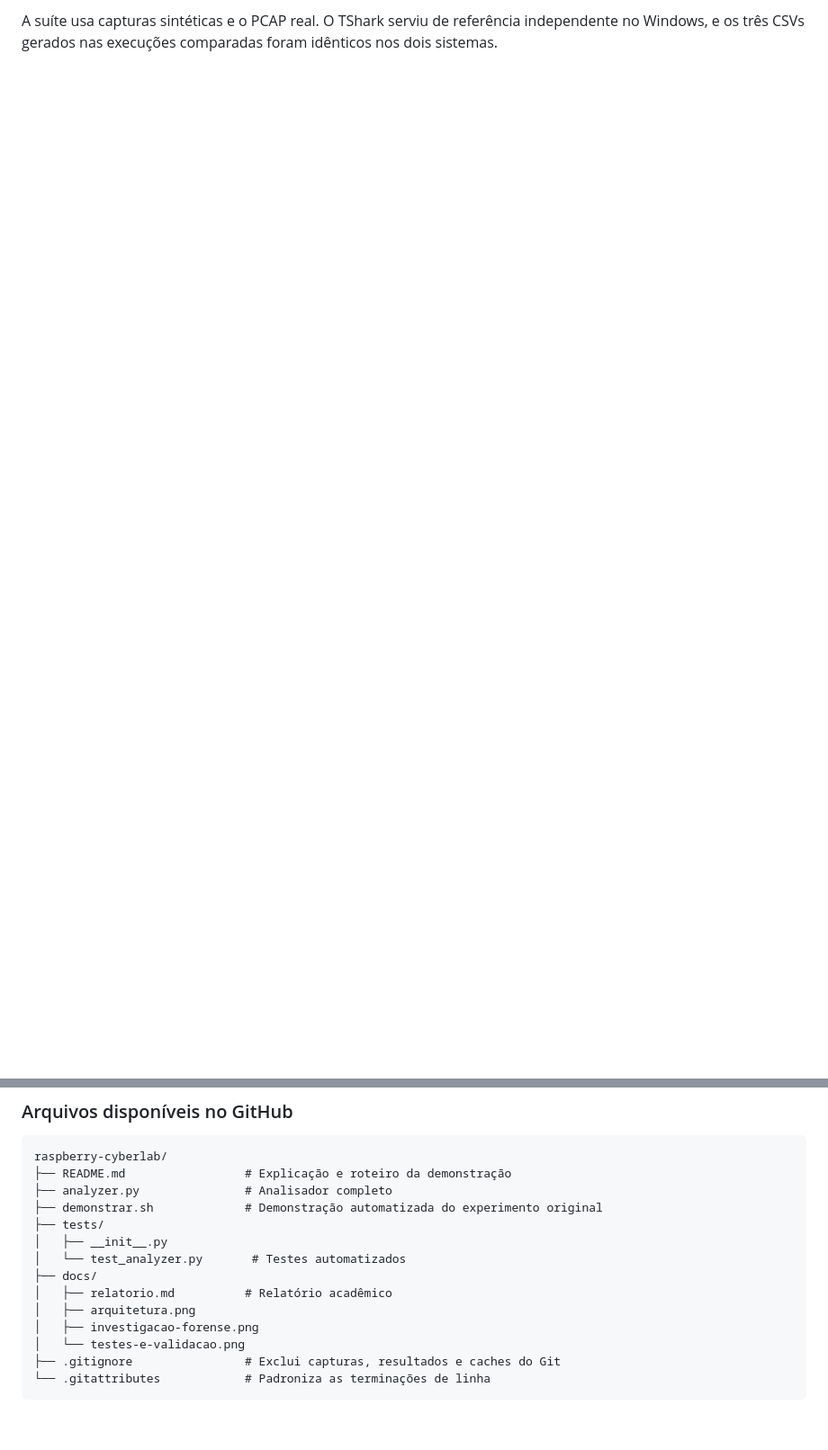
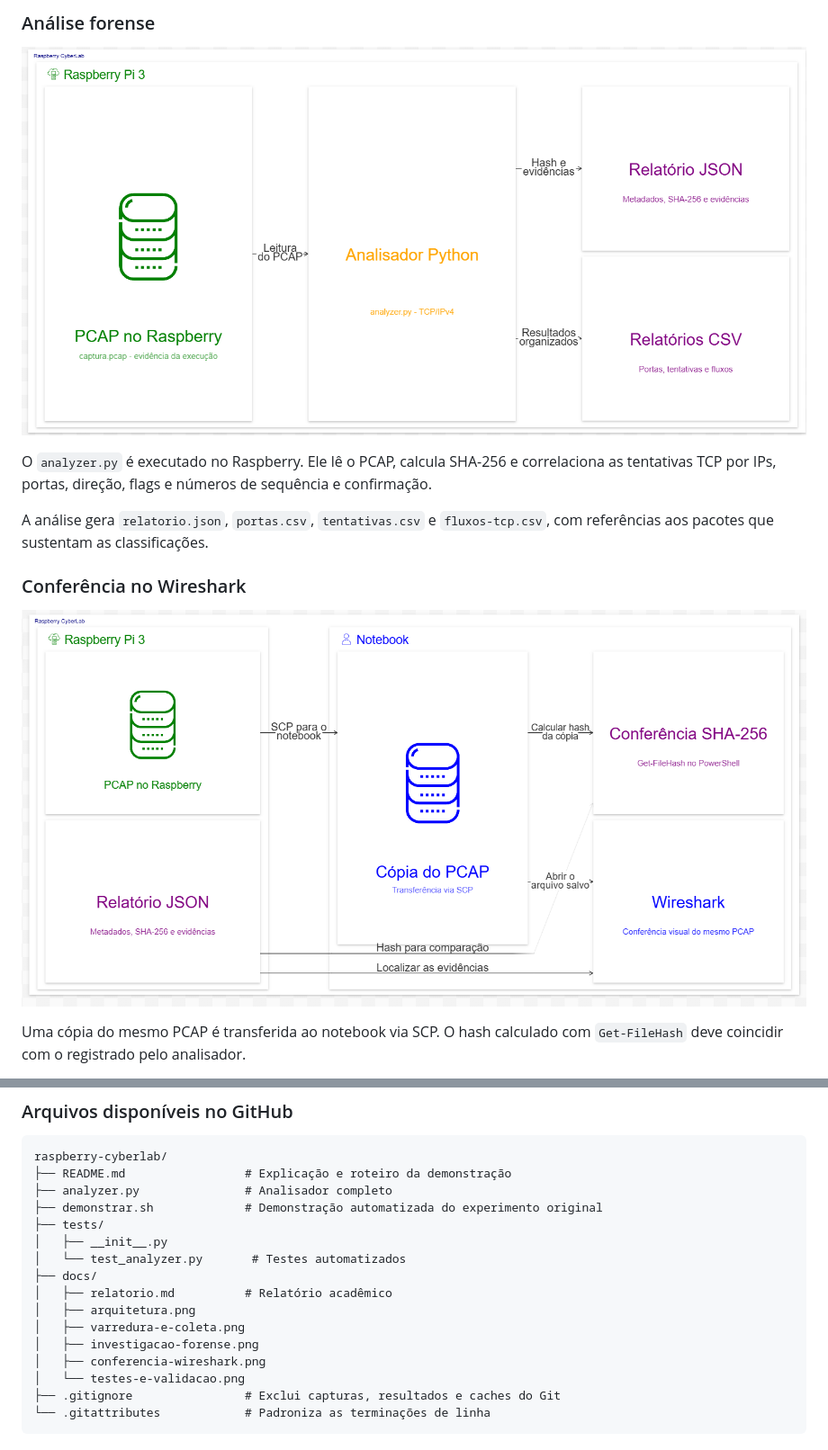
Before and after one commit to Edudsprado/raspberry-cyberlab, a Markdown page: README.md, 2 parts joined by grey strips. Shown at 90% size. GitHub-like rendering; pictures changed too: docs/conferencia-wireshark.png (added), docs/investigacao-forense.png; blank space fills up the shorter version.

```diff
--- a/README.md
+++ b/README.md
@@ -39,2 +39,15 @@ O `analyzer.py` lê o PCAP e gera relatórios em JSON e CSV. No Wireshark, a con
 
-A suíte usa capturas sintéticas e o PCAP real. O TShark serviu de referência independente no Windows, e os três CSVs gerados nas execuções comparadas foram idênticos nos dois sistemas.
+### Análise forense
+
+![PCAP lido pelo analisador Python no Raspberry, gerando relatório JSON e relatórios CSV](docs/investigacao-forense.png)
+
+O `analyzer.py` é executado no Raspberry. Ele lê o PCAP, calcula SHA-256 e correlaciona as tentativas TCP por IPs, portas, direção, flags e números de sequência e confirmação.
+
+A análise gera `relatorio.json`, `portas.csv`, `tentativas.csv` e `fluxos-tcp.csv`, com referências aos pacotes que sustentam as classificações.
+
+### Conferência no Wireshark
+
+![PCAP transferido por SCP para o notebook, com comparação de SHA-256 e conferência visual no Wireshark](docs/conferencia-wireshark.png)
+
+Uma cópia do mesmo PCAP é transferida ao notebook via SCP. O hash calculado com `Get-FileHash` deve coincidir com o registrado pelo analisador.
+
@@ -391,7 +413,9 @@ raspberry-cyberlab/
 ├── docs/
 │   ├── relatorio.md          # Relatório acadêmico
 │   ├── arquitetura.png
+│   ├── varredura-e-coleta.png
 │   ├── investigacao-forense.png
+│   ├── conferencia-wireshark.png
 │   └── testes-e-validacao.png
 ├── .gitignore                # Exclui capturas, resultados e caches do Git
 └── .gitattributes            # Padroniza as terminações de linha
```
Also changed, not shown: other parts of README.md (+17 -8 lines), docs/arquitetura.png, docs/testes-e-validacao.png, docs/varredura-e-coleta.png (added).
